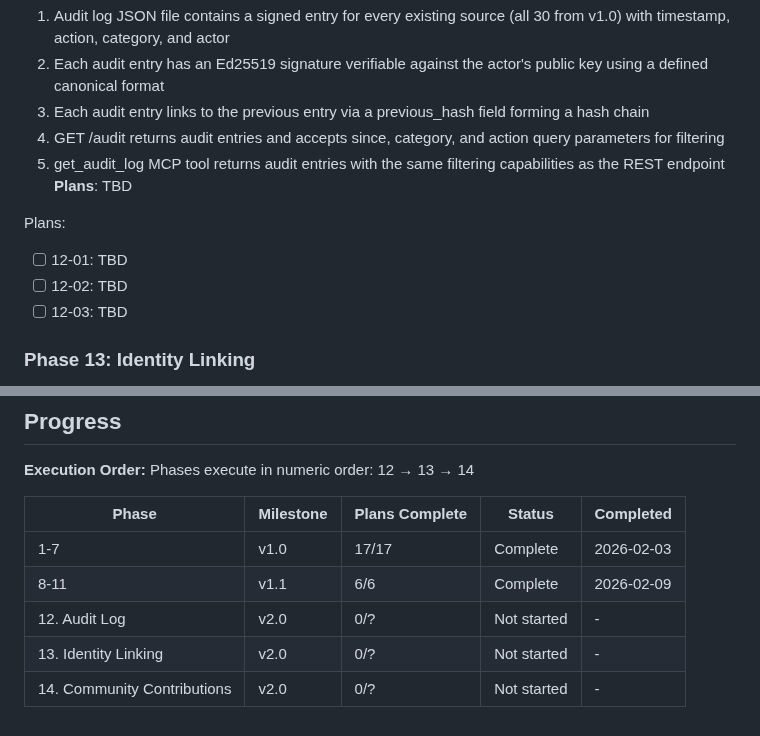
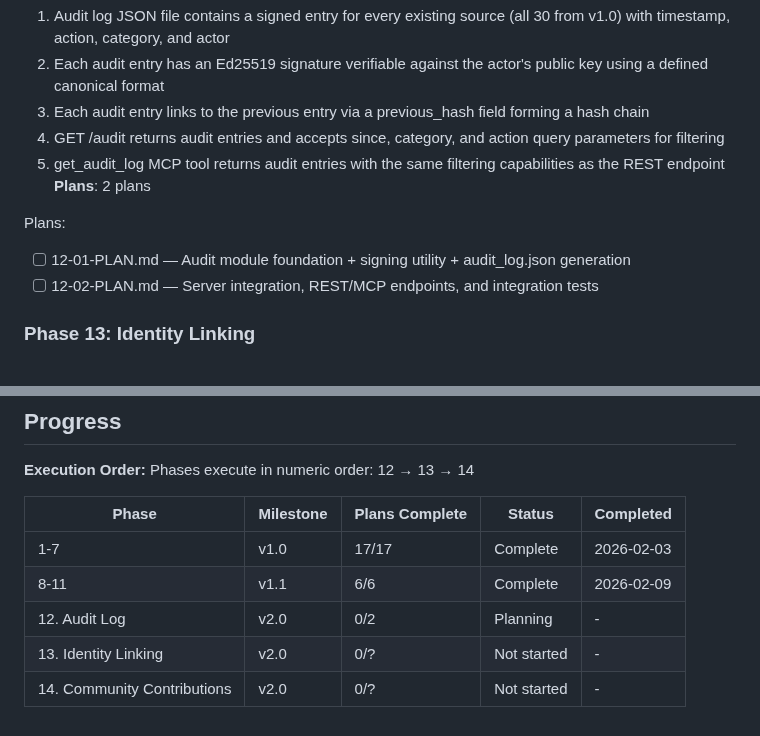
Before and after one commit to johnzilla/3goodsources, a Markdown page: .planning/ROADMAP.md, 2 parts joined by grey strips. Drawn GitHub-style.

Commit message:
docs(12-audit-log): create phase plan

```diff
--- a/.planning/ROADMAP.md
+++ b/.planning/ROADMAP.md
@@ -51,12 +51,11 @@
   3. Each audit entry links to the previous entry via a previous_hash field forming a hash chain
   4. GET /audit returns audit entries and accepts since, category, and action query parameters for filtering
   5. get_audit_log MCP tool returns audit entries with the same filtering capabilities as the REST endpoint
-**Plans**: TBD
+**Plans**: 2 plans
 
 Plans:
-- [ ] 12-01: TBD
-- [ ] 12-02: TBD
-- [ ] 12-03: TBD
+- [ ] 12-01-PLAN.md — Audit module foundation + signing utility + audit_log.json generation
+- [ ] 12-02-PLAN.md — Server integration, REST/MCP endpoints, and integration tests
 
 ### Phase 13: Identity Linking
 **Goal**: Curator and future contributors have verifiable cross-platform identities linking PKARR keys to public profiles
@@ -100,6 +99,6 @@ Phases execute in numeric order: 12 → 13 → 14
 |-------|-----------|----------------|--------|-----------|
 | 1-7 | v1.0 | 17/17 | Complete | 2026-02-03 |
 | 8-11 | v1.1 | 6/6 | Complete | 2026-02-09 |
-| 12. Audit Log | v2.0 | 0/? | Not started | - |
+| 12. Audit Log | v2.0 | 0/2 | Planning | - |
 | 13. Identity Linking | v2.0 | 0/? | Not started | - |
 | 14. Community Contributions | v2.0 | 0/? | Not started | - |
```
Also changed, not shown: 2 other files.
